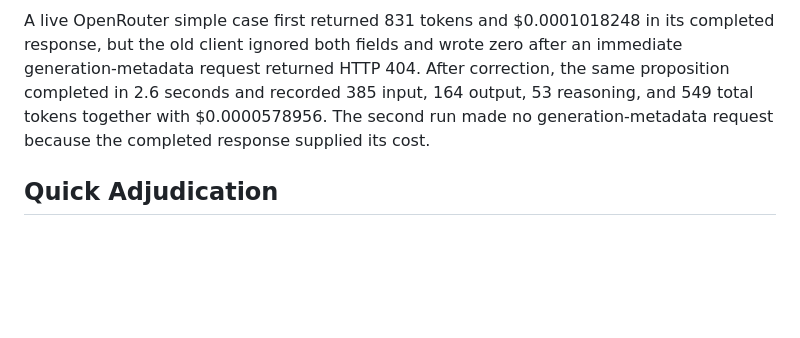
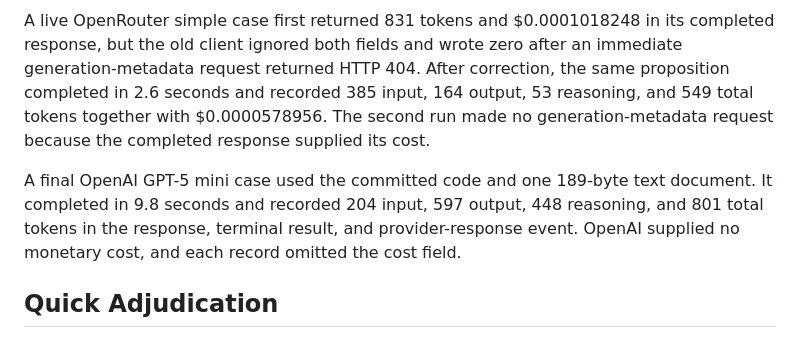
Before and after one commit to agentcourt/adj, a Markdown page: devnotes.md, the part around the change. Drawn GitHub-style; blank space fills up the shorter version.

Commit message:
Record live procedure verification

```diff
--- a/devnotes.md
+++ b/devnotes.md
@@ -59,6 +59,8 @@ Focused tests cover document import, record replacement, command argument handli
 
 A live OpenRouter simple case first returned 831 tokens and $0.0001018248 in its completed response, but the old client ignored both fields and wrote zero after an immediate generation-metadata request returned HTTP 404.  After correction, the same proposition completed in 2.6 seconds and recorded 385 input, 164 output, 53 reasoning, and 549 total tokens together with $0.0000578956.  The second run made no generation-metadata request because the completed response supplied its cost.
 
+A final OpenAI GPT-5 mini case used the committed code and one 189-byte text document.  It completed in 9.8 seconds and recorded 204 input, 597 output, 448 reasoning, and 801 total tokens in the response, terminal result, and provider-response event.  OpenAI supplied no monetary cost, and each record omitted the cost field.
+
 ## Quick Adjudication
 
 The `quick` procedure gives a proponent and an opponent one sequential argument each, then asks a selected council to vote through direct provider requests.  The opponent receives the proponent's argument, and neither lawyer receives a rebuttal or closing opportunity.  The procedure requires a strict-majority threshold, an evidence standard, explicit document limits, and explicit permission to use API-key billing.
```
